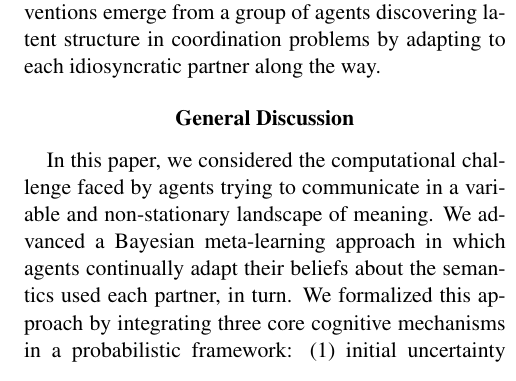
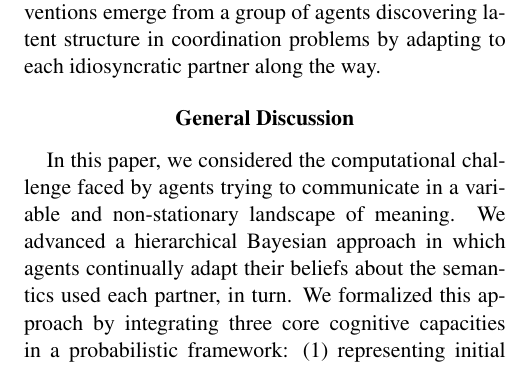
Before and after one commit to hawkrobe/conventions_model, a LaTeX paper (writing/journal_manuscript/conventions_manuscript.tex, which reads writing/journal_manuscript/Conclusion.tex): part of one column of page 25 of 35, cut so that both start at the same text. Compiled offline with pdfLaTeX.

```diff
--- a/writing/journal_manuscript/Conclusion.tex
+++ b/writing/journal_manuscript/Conclusion.tex
@@ -1,7 +1,7 @@
 %!TEX root = ../dissertation.tex
 In this paper, we considered the computational challenge faced by agents trying to communicate in a variable and non-stationary landscape of meaning.
-We advanced a Bayesian meta-learning approach  in which agents continually adapt their beliefs about the semantics used each partner, in turn.
-We formalized this approach by integrating three core cognitive mechanisms in a probabilistic framework: (1) initial uncertainty about what a partner thinks words mean, (2) partner-specific adaptation based on observations of language use in context, and (3) hierarchical structure for graded generalization to new partners.
+We advanced a hierarchical Bayesian approach  in which agents continually adapt their beliefs about the semantics used each partner, in turn.
+We formalized this approach by integrating three core cognitive capacities in a probabilistic framework: (1) representing initial uncertainty about what a partner thinks words mean, (2) partner-specific adaptation based on observations of language use in context, and (3) hierarchical structure for graded generalization to new partners.
 This unified model resolves several puzzles that have posed challenges from prior models, including (1) why referring expressions shorten over repeated interactions with the same partner, (2) why context shapes the level of abstraction of conventions with a partner, and (3) how partner-specific common ground may coexist with the emergence of conventions at the population level.
 
 We conclude by discussing several broader questions raised by the theoretical perspective we have advanced, and corresponding pathways for future work.
```
Also changed, not shown: writing/journal_manuscript/Conclusion.tex (6 more changed lines).
